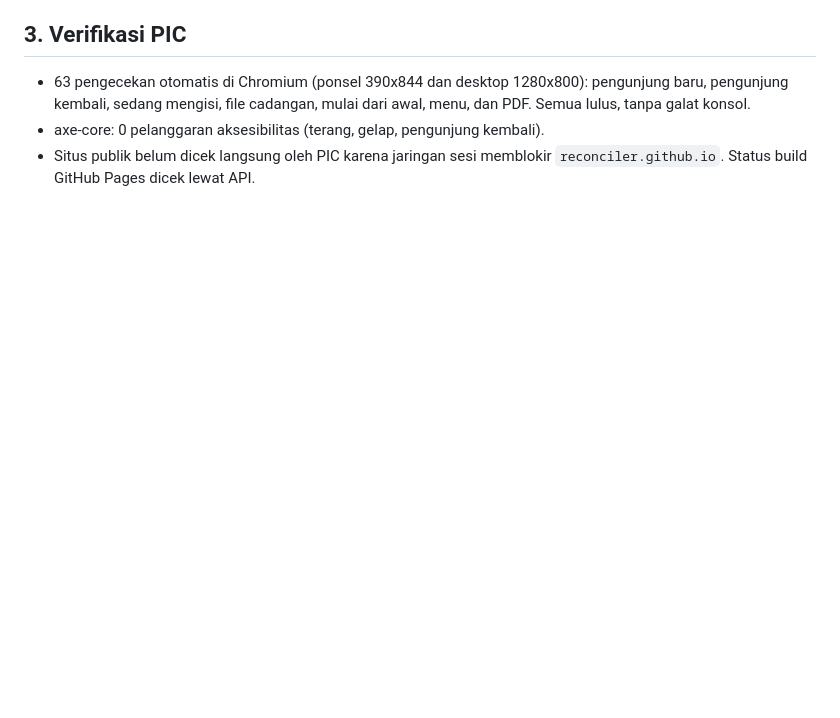
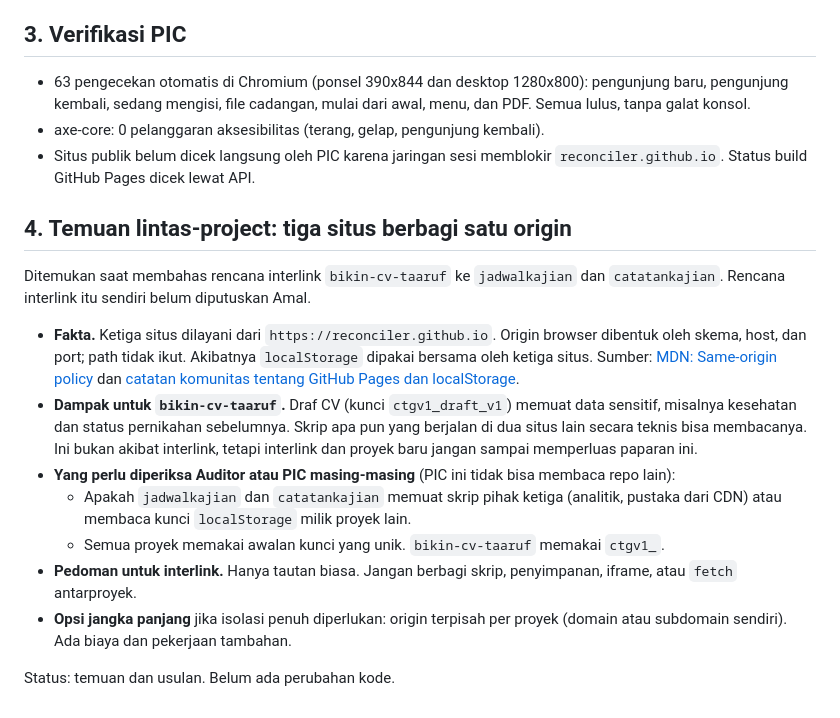
Before and after one commit to reconciler/bikin-cv-taaruf, a Markdown page: AUDIT-HANDOFF-2026-09-30.md, the part around the change. Rendered like a GitHub page; blank space fills up the shorter version.

Commit message:
AUDIT-HANDOFF: catat temuan satu origin untuk tiga situs
Ditemukan saat membahas interlink. Draf CV di localStorage bisa dibaca
skrip di situs lain pada origin yang sama. Hanya catatan; tidak ada
perubahan kode.

Co-Authored-By: Claude <noreply@anthropic.com>
Claude-Session: https://claude.ai/code/session_01Sjeow1nfArN9DYGmP9XF2o

```diff
--- a/AUDIT-HANDOFF-2026-09-30.md
+++ b/AUDIT-HANDOFF-2026-09-30.md
@@ -59,3 +59,32 @@ berubah. Tidak ada data baru yang disimpan atau dikirim.
 - axe-core: 0 pelanggaran aksesibilitas (terang, gelap, pengunjung kembali).
 - Situs publik belum dicek langsung oleh PIC karena jaringan sesi memblokir
   `reconciler.github.io`. Status build GitHub Pages dicek lewat API.
+
+## 4. Temuan lintas-project: tiga situs berbagi satu origin
+
+Ditemukan saat membahas rencana interlink `bikin-cv-taaruf` ke `jadwalkajian`
+dan `catatankajian`. Rencana interlink itu sendiri belum diputuskan Amal.
+
+- **Fakta.** Ketiga situs dilayani dari `https://reconciler.github.io`. Origin
+  browser dibentuk oleh skema, host, dan port; path tidak ikut. Akibatnya
+  `localStorage` dipakai bersama oleh ketiga situs. Sumber:
+  [MDN: Same-origin policy](https://developer.mozilla.org/en-US/docs/Web/Security/Defenses/Same_origin_policy)
+  dan [catatan komunitas tentang GitHub Pages dan localStorage](https://tomashubelbauer.github.io/github-pages-local-storage/).
+- **Dampak untuk `bikin-cv-taaruf`.** Draf CV (kunci `ctgv1_draft_v1`) memuat
+  data sensitif, misalnya kesehatan dan status pernikahan sebelumnya. Skrip
+  apa pun yang berjalan di dua situs lain secara teknis bisa membacanya.
+  Ini bukan akibat interlink, tetapi interlink dan proyek baru jangan sampai
+  memperluas paparan ini.
+- **Yang perlu diperiksa Auditor atau PIC masing-masing** (PIC ini tidak bisa
+  membaca repo lain):
+  - Apakah `jadwalkajian` dan `catatankajian` memuat skrip pihak ketiga
+    (analitik, pustaka dari CDN) atau membaca kunci `localStorage` milik
+    proyek lain.
+  - Semua proyek memakai awalan kunci yang unik. `bikin-cv-taaruf` memakai
+    `ctgv1_`.
+- **Pedoman untuk interlink.** Hanya tautan biasa. Jangan berbagi skrip,
+  penyimpanan, iframe, atau `fetch` antarproyek.
+- **Opsi jangka panjang** jika isolasi penuh diperlukan: origin terpisah per
+  proyek (domain atau subdomain sendiri). Ada biaya dan pekerjaan tambahan.
+
+Status: temuan dan usulan. Belum ada perubahan kode.
```
